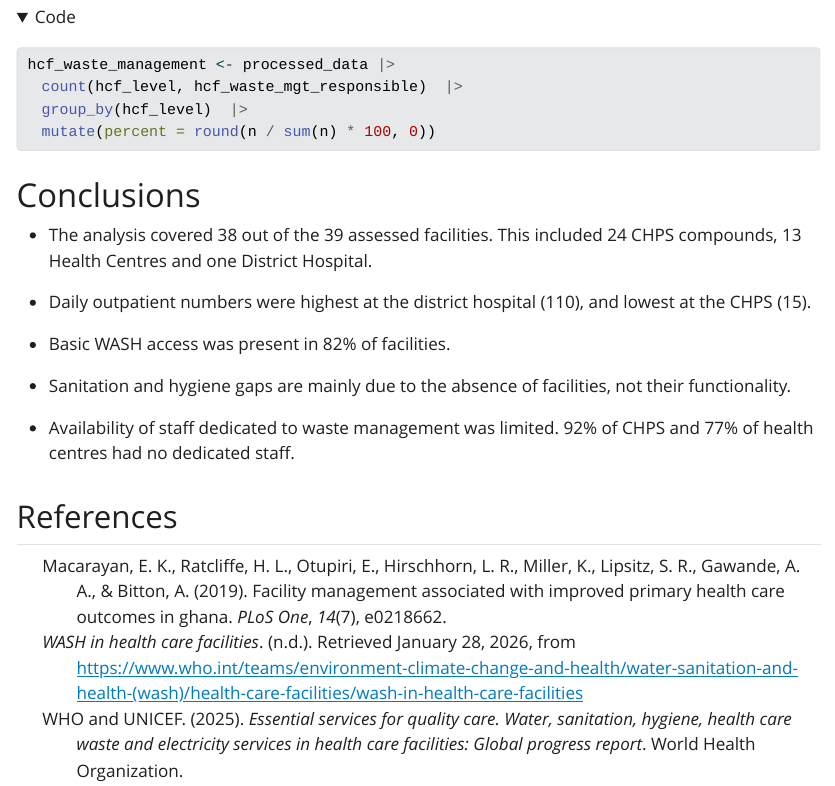
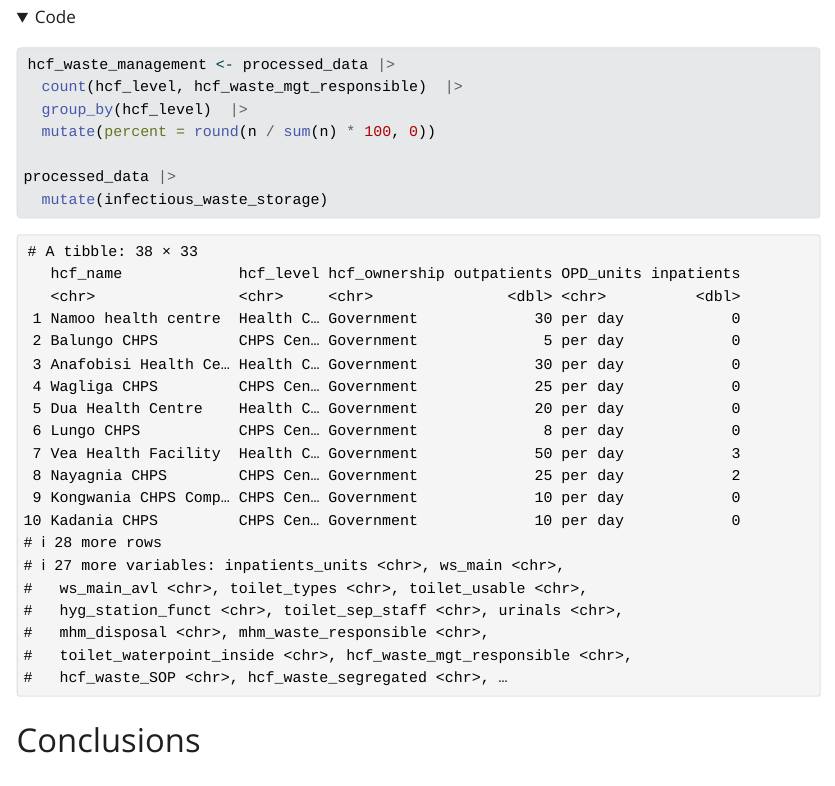
Before and after one commit to ds4owd-002/project-seyrama, a Quarto document (index.qmd): the page in a window 1100 px wide, from 9450 px down. The pictures show the output file index.html that the author committed with the source, opened offline; folded parts are opened; Quarto's library style sheets are replaced by a plain one without menus; long lines of code are wrapped.

Commit message:
updated title

````diff
--- a/index.qmd
+++ b/index.qmd
@@ -211,6 +211,9 @@
   count(hcf_level, hcf_waste_mgt_responsible)  |>
   group_by(hcf_level)  |>
   mutate(percent = round(n / sum(n) * 100, 0))
+
+processed_data |>
+  mutate(infectious_waste_storage)
 ```
 
 # Conclusions
````
Also changed, not shown: index.html.
